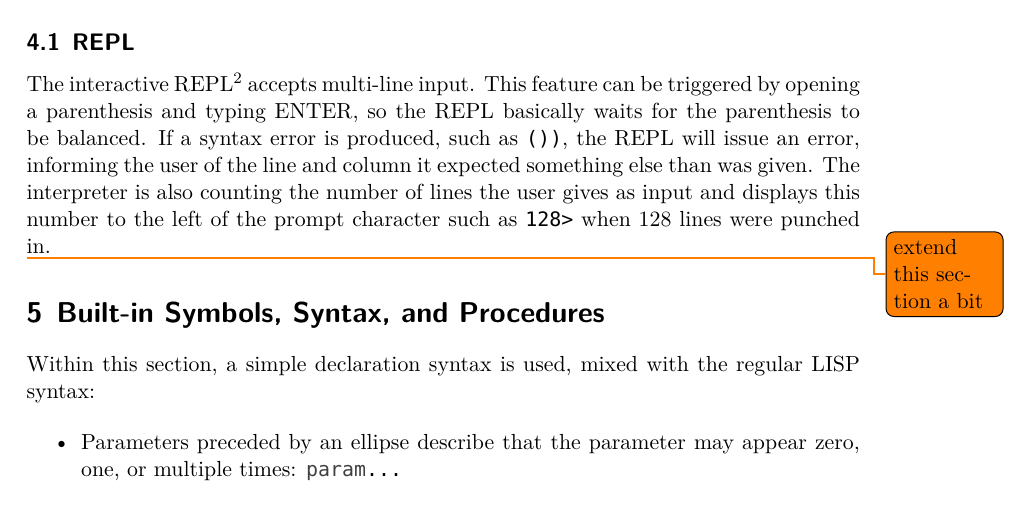
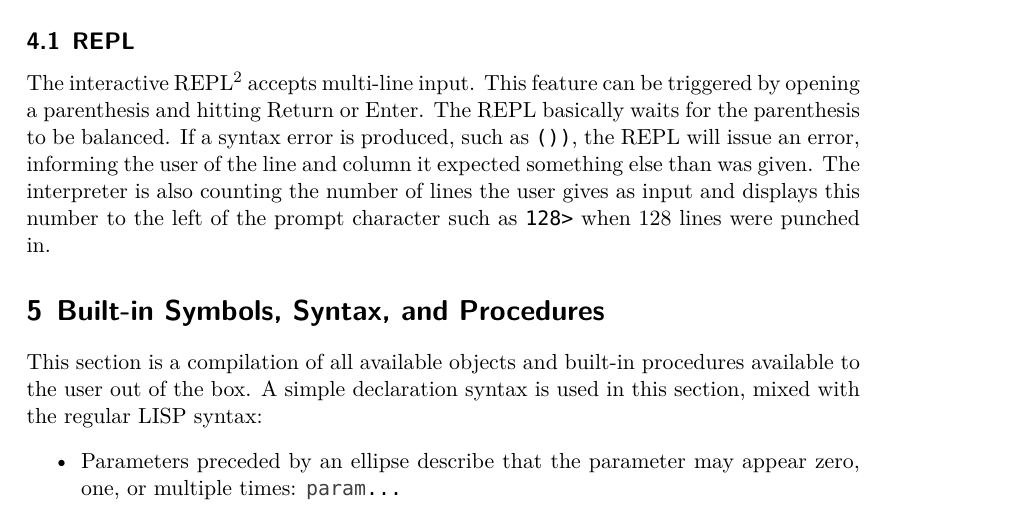
Before and after one commit to Manuzor/LispCpp, a LaTeX document (documents/documentation/documentation.tex): part of page 5 of 18, cut so that both start at the same text. Compiled offline with XeLaTeX; a missing font is replaced by an installed copy or a similar font.

Commit message:
Finalized documentation

```diff
--- a/documents/documentation/documentation.tex
+++ b/documents/documentation/documentation.tex
@@ -125,13 +125,11 @@
 
 \subsection{REPL}
 \label{usage/repl}
-	The interactive REPL\footnote{Read-Eval-Print-Loop} accepts multi-line input. This feature can be triggered by opening a parenthesis and typing ENTER, so the REPL basically waits for the parenthesis to be balanced. If a syntax error is produced, such as \lstinline|())|, the REPL will issue an error, informing the user of the line and column it expected something else than was given. The interpreter is also counting the number of lines the user gives as input and displays this number to the left of the prompt character such as \lstinline|128>| when 128 lines were punched in.
-
-	\todo{extend this section a bit}
+	The interactive REPL\footnote{Read-Eval-Print-Loop} accepts multi-line input. This feature can be triggered by opening a parenthesis and hitting Return or Enter. The REPL basically waits for the parenthesis to be balanced. If a syntax error is produced, such as \lstinline|())|, the REPL will issue an error, informing the user of the line and column it expected something else than was given. The interpreter is also counting the number of lines the user gives as input and displays this number to the left of the prompt character such as \lstinline|128>| when 128 lines were punched in.
 
 \section{Built-in Symbols, Syntax, and Procedures}
 \label{builtins}
-	Within this section, a simple declaration syntax is used, mixed with the regular LISP syntax:
+	This section is a compilation of all available objects and built-in procedures available to the user out of the box. A simple declaration syntax is used in this section, mixed with the regular LISP syntax:
 
 	\begin{itemize}
 		\item Parameters preceded by an ellipse describe that the parameter may appear zero, one, or multiple times: \lstinline|param...|
```
